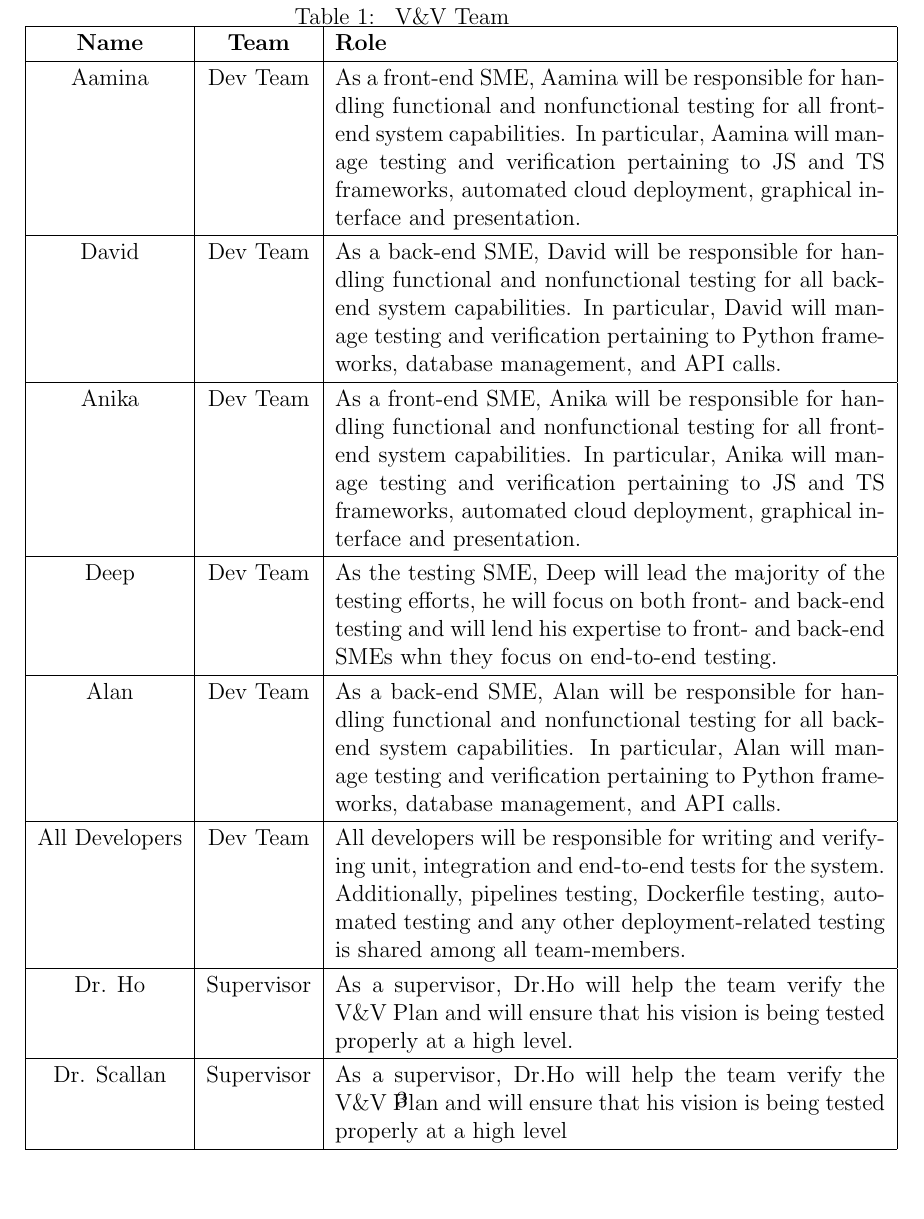
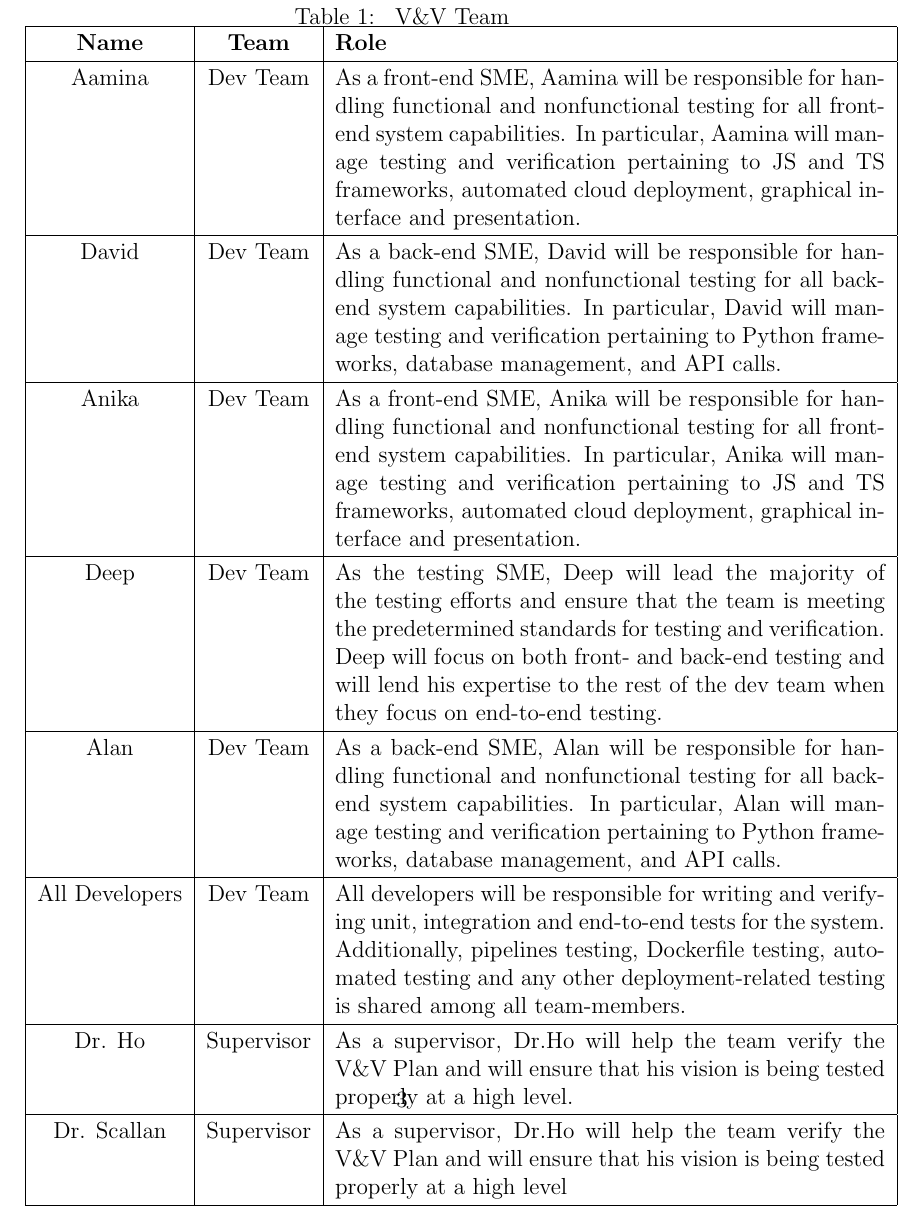
Before and after one commit to davimang/REACH, a LaTeX document (docs/VnVPlan/VnVPlan.tex): part of page 8 of 26, cut so that both start at the same text, the shorter picture padded with empty space. Compiled offline with pdfLaTeX.

Commit message:
Deep section in table update

```diff
--- a/docs/VnVPlan/VnVPlan.tex
+++ b/docs/VnVPlan/VnVPlan.tex
@@ -131,8 +131,9 @@ of the system is especially relevant to the unit test portion of the document.
         nonfunctional testing for all front-end system capabilities. In particular, Anika will manage
         testing and verification pertaining to JS and TS frameworks, automated cloud deployment, graphical interface and presentation.\\
         \hline
-        Deep & Dev Team & As the testing SME, Deep will lead the majority of the testing efforts, he will focus on both
-        front- and back-end testing and will lend his expertise to front- and back-end SMEs whn they focus on end-to-end testing. \\
+        Deep & Dev Team & As the testing SME, Deep will lead the majority of the testing efforts and ensure that the team is meeting
+        the predetermined standards for testing and verification. Deep will focus on both
+        front- and back-end testing and will lend his expertise to the rest of the dev team when they focus on end-to-end testing. \\
         \hline
         Alan & Dev Team & As a back-end SME, Alan will be responsible for handling functional and nonfunctional testing
         for all back-end system capabilities. In particular, Alan will manage testing and verification
```
Also changed, not shown: docs/VnVPlan/VnVPlan.pdf.
